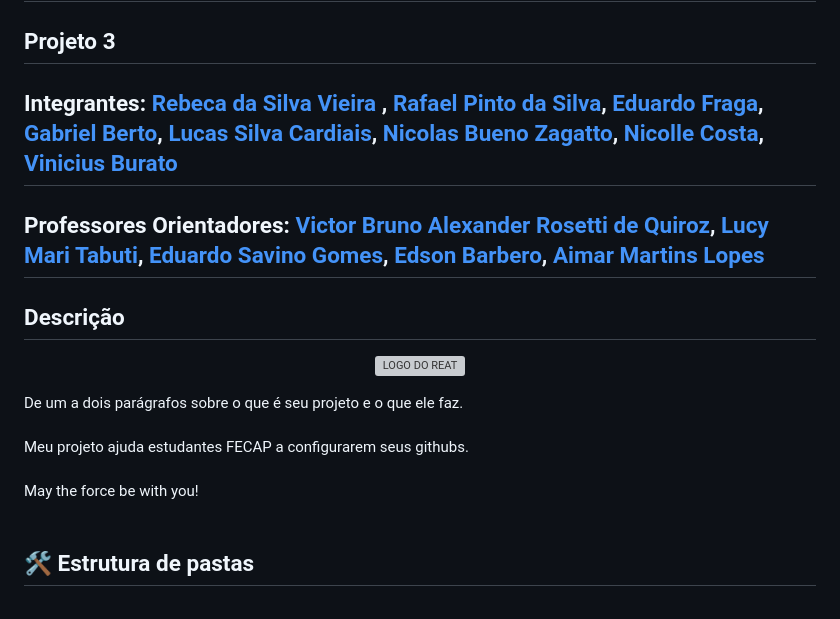
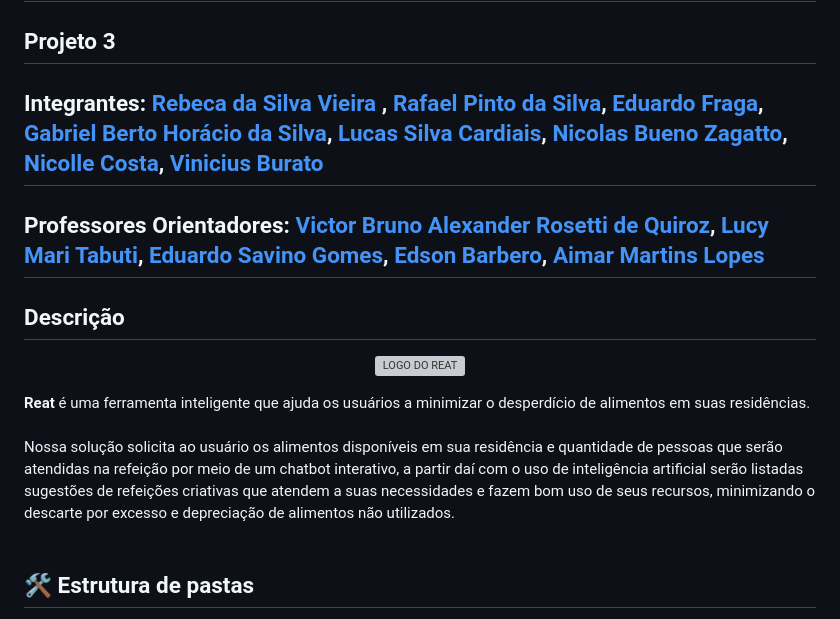
Before and after one commit to 2024-2-NADS4/Projeto3, a Markdown page: README.md, the part around the change. Drawn GitHub-style; grey boxes are pictures that could not be loaded.

```diff
--- a/README.md
+++ b/README.md
@@ -8,7 +8,7 @@
 
 ## Projeto 3
 
-## Integrantes: <a href="https://www.linkedin.com/in/rebeca-da-silva-vieira-850a83242">Rebeca da Silva Vieira </a>, <a href="https://www.linkedin.com/in/rafael-pinto-da-silva-8a6a982a5?trk=contact-info">Rafael Pinto da Silva</a>, <a href="https://www.linkedin.com">Eduardo Fraga</a>, <a href="https://www.linkedin.com">Gabriel Berto</a>, <a href="https://www.linkedin.com">Lucas Silva Cardiais</a>, <a href="https://www.linkedin.com">Nicolas Bueno Zagatto</a>, <a href="https://www.linkedin.com">Nicolle Costa</a>, <a href="https://www.linkedin.com">Vinicius Burato</a>
+## Integrantes: <a href="https://www.linkedin.com/in/rebeca-da-silva-vieira-850a83242">Rebeca da Silva Vieira </a>, <a href="https://www.linkedin.com/in/rafael-pinto-da-silva-8a6a982a5?trk=contact-info">Rafael Pinto da Silva</a>, <a href="https://www.linkedin.com">Eduardo Fraga</a>, <a href="https://www.linkedin.com/in/gabriel-berto-167475141/">Gabriel Berto Horácio da Silva</a>, <a href="https://www.linkedin.com">Lucas Silva Cardiais</a>, <a href="https://www.linkedin.com">Nicolas Bueno Zagatto</a>, <a href="https://www.linkedin.com">Nicolle Costa</a>, <a href="https://www.linkedin.com">Vinicius Burato</a>
 
 ## Professores Orientadores: <a href="https://www.linkedin.com/in/victorbarq/">Victor Bruno Alexander Rosetti de Quiroz</a>, <a href="https://www.linkedin.com/in/lucymari/">Lucy Mari Tabuti</a>, <a href="https://www.linkedin.com/in/eduardo-savino-gomes-77833a10/">Eduardo Savino Gomes</a>, <a href="https://www.linkedin.com/in/edsonbarbero/">Edson Barbero</a>, <a href="https://www.linkedin.com/in/aimarlopes/">Aimar Martins Lopes</a>
 
@@ -19,11 +19,9 @@
 </p>
 
 
-De um a dois parágrafos sobre o que é seu projeto e o que ele faz.
+<b>Reat</b> é uma ferramenta inteligente que ajuda os usuários a minimizar o desperdício de alimentos em suas residências.
 <br><br>
-Meu projeto ajuda estudantes FECAP a configurarem seus githubs.
-<br><br>
-May the force be with you!
+Nossa solução solicita ao usuário os alimentos disponíveis em sua residência e quantidade de pessoas que serão atendidas na refeição por meio de um chatbot interativo, a partir daí com o uso de inteligência artificial serão listadas sugestões de refeições criativas que atendem a suas necessidades e fazem bom uso de seus recursos, minimizando o descarte por excesso e depreciação de alimentos não utilizados.
 <br><br>
 
 ## 🛠 Estrutura de pastas
```
